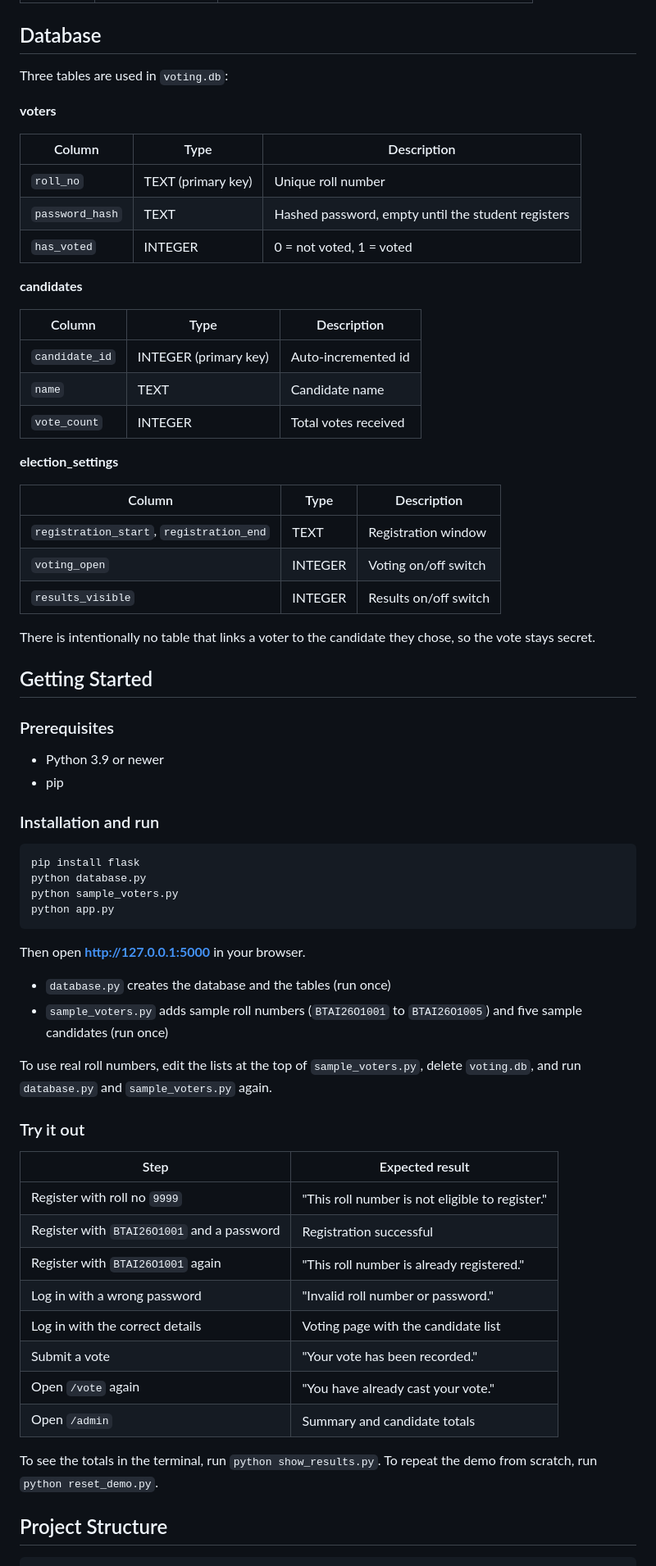
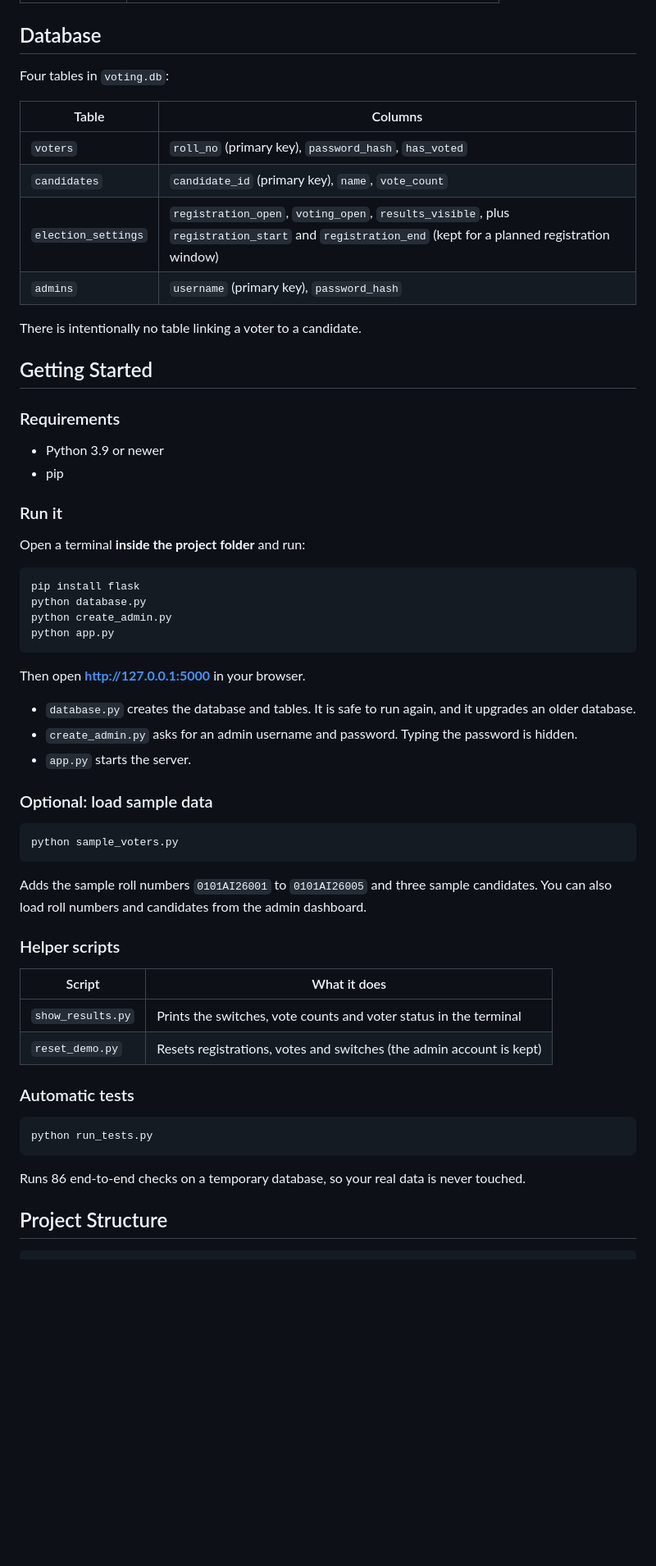
Before and after one commit to mradulsharma19/online-voting-system, a Markdown page: README.md, the part around one of its changes. Shown at 82% size. Drawn GitHub-style; blank space fills up the shorter version.

````diff
--- a/README.md
+++ b/README.md
@@ -41,72 +55,63 @@ A simple web-based voting system built with **Python, Flask and SQLite** as a co
 
 ## Database
 
-Three tables are used in `voting.db`:
+Four tables in `voting.db`:
 
-**voters**
+| Table | Columns |
+|---|---|
+| `voters` | `roll_no` (primary key), `password_hash`, `has_voted` |
+| `candidates` | `candidate_id` (primary key), `name`, `vote_count` |
+| `election_settings` | `registration_open`, `voting_open`, `results_visible`, plus `registration_start` and `registration_end` (kept for a planned registration window) |
+| `admins` | `username` (primary key), `password_hash` |
 
-| Column | Type | Description |
-|---|---|---|
-| `roll_no` | TEXT (primary key) | Unique roll number |
-| `password_hash` | TEXT | Hashed password, empty until the student registers |
-| `has_voted` | INTEGER | 0 = not voted, 1 = voted |
-
-**candidates**
-
-| Column | Type | Description |
-|---|---|---|
-| `candidate_id` | INTEGER (primary key) | Auto-incremented id |
-| `name` | TEXT | Candidate name |
-| `vote_count` | INTEGER | Total votes received |
-
-**election_settings**
-
-| Column | Type | Description |
-|---|---|---|
-| `registration_start`, `registration_end` | TEXT | Registration window |
-| `voting_open` | INTEGER | Voting on/off switch |
-| `results_visible` | INTEGER | Results on/off switch |
-
-There is intentionally no table that links a voter to the candidate they chose, so the vote stays secret.
+There is intentionally no table linking a voter to a candidate.
 
 ## Getting Started
 
-### Prerequisites
+### Requirements
 
 - Python 3.9 or newer
 - pip
 
-### Installation and run
+### Run it
+
+Open a terminal **inside the project folder** and run:
 
 ```
 pip install flask
 python database.py
-python sample_voters.py
+python create_admin.py
 python app.py
 ```
 
 Then open **http://127.0.0.1:5000** in your browser.
 
-- `database.py` creates the database and the tables (run once)
-- `sample_voters.py` adds sample roll numbers (`BTAI26O1001` to `BTAI26O1005`) and
-  five sample candidates (run once)
+- `database.py` creates the database and tables. It is safe to run again, and it upgrades an older database.
+- `create_admin.py` asks for an admin username and password. Typing the password is hidden.
+- `app.py` starts the server.
 
-To use real roll numbers, edit the lists at the top of `sample_voters.py`, delete `voting.db`, and run `database.py` and `sample_voters.py` again.
+### Optional: load sample data
 
-### Try it out
+```
+python sample_voters.py
+```
 
-| Step | Expected result |
+Adds the sample roll numbers `0101AI26001` to `0101AI26005` and three sample candidates. You can also load roll numbers and candidates from the admin dashboard.
+
+### Helper scripts
+
+| Script | What it does |
 |---|---|
-| Register with roll no `9999` | "This roll number is not eligible to register." |
-| Register with `BTAI26O1001` and a password | Registration successful |
-| Register with `BTAI26O1001` again | "This roll number is already registered." |
-| Log in with a wrong password | "Invalid roll number or password." |
-| Log in with the correct details | Voting page with the candidate list |
-| Submit a vote | "Your vote has been recorded." |
-| Open `/vote` again | "You have already cast your vote." |
-| Open `/admin` | Summary and candidate totals |
+| `show_results.py` | Prints the switches, vote counts and voter status in the terminal |
+| `reset_demo.py` | Resets registrations, votes and switches (the admin account is kept) |
 
-To see the totals in the terminal, run `python show_results.py`. To repeat the demo from scratch, run `python reset_demo.py`.
+### Automatic tests
+
+```
+python run_tests.py
+```
+
+Runs 86 end-to-end checks on a temporary database, so your real data is never touched.
 
 ## Project Structure
 
````
Also changed, not shown: other parts of README.md (+68 -59 lines).
